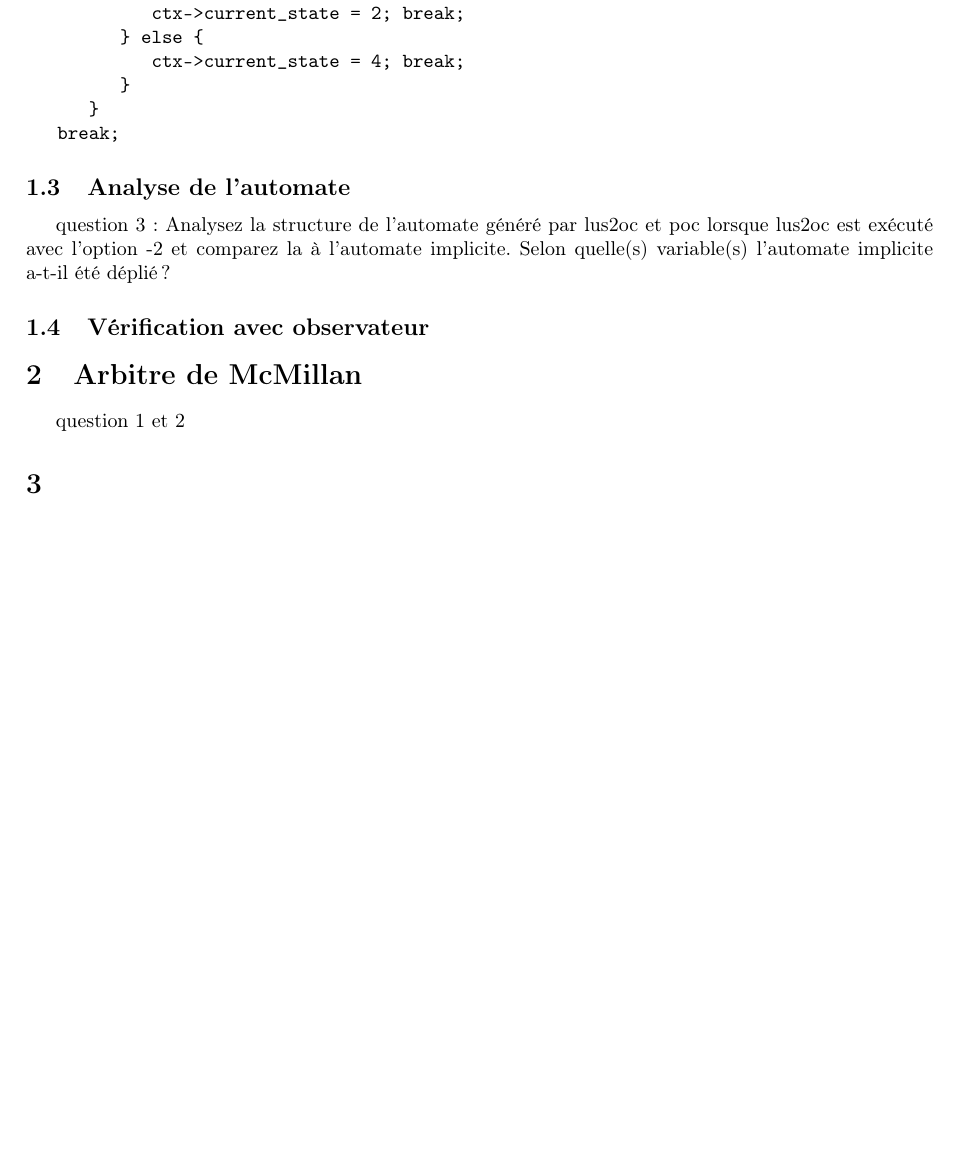
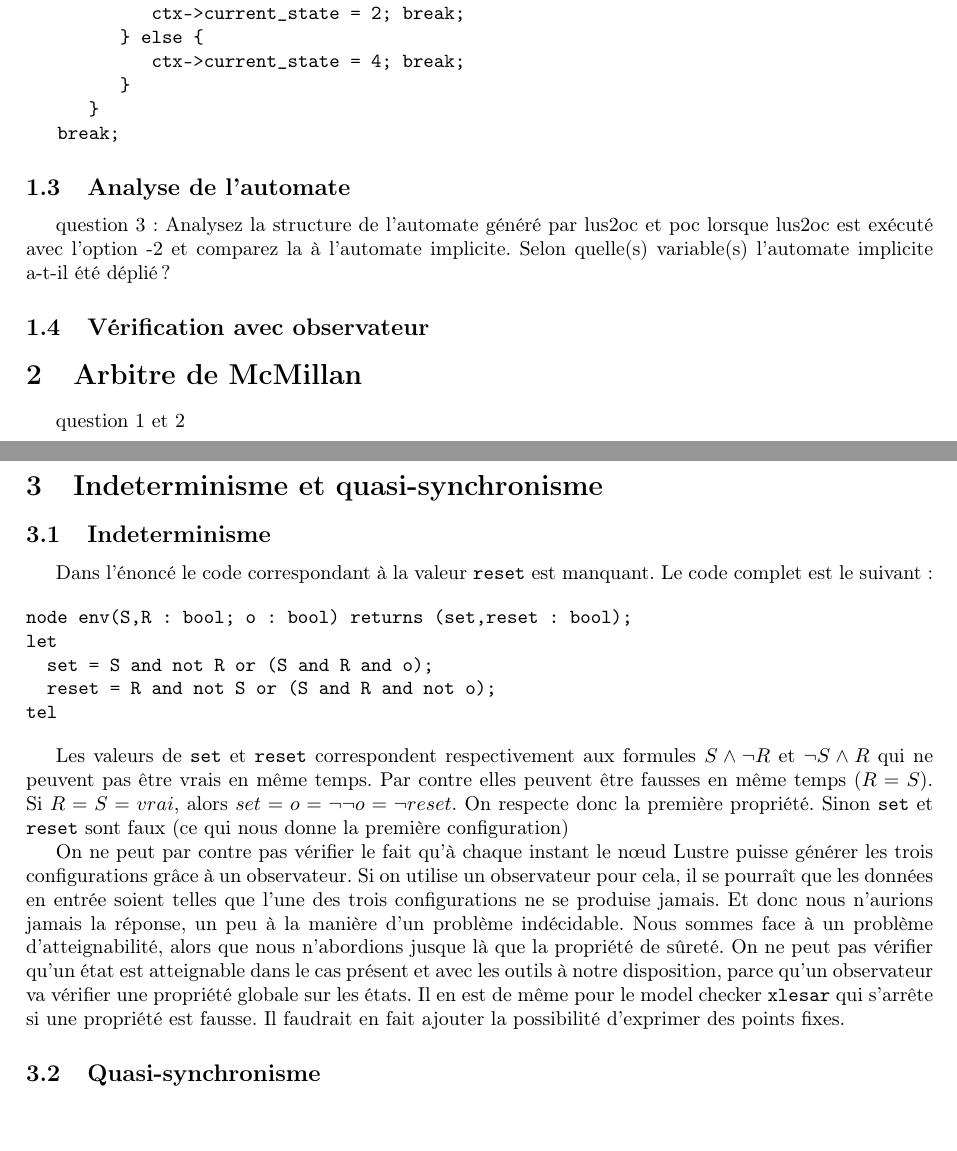
Before and after one commit to remyzorg/travail_binome_stl, a LaTeX document (tp2_ls/rapport.tex): part of page 4 of 4 before the commit and two parts of pages 4 and 5 of 5 after it, the two joined at a grey line, cut so that both start at the same text, the shorter picture padded with empty space. Compiled offline with pdfLaTeX.

Commit message:
rapport : indeterminisme

```diff
--- a/tp2_ls/rapport.tex
+++ b/tp2_ls/rapport.tex
@@ -258,7 +258,45 @@ a-t-il été déplié ?
 
 \section{Arbitre de McMillan}
 question 1 et 2
-\section{}
+\section{Indeterminisme et quasi-synchronisme}
+
+\subsection{Indeterminisme}
+
+Dans l'énoncé le code correspondant à la valeur \texttt{reset} est
+manquant. Le code complet est le suivant :
+
+\begin{verbatim}
+node env(S,R : bool; o : bool) returns (set,reset : bool);
+let
+  set = S and not R or (S and R and o);
+  reset = R and not S or (S and R and not o);
+tel
+\end{verbatim}
+
+Les valeurs de \texttt{set} et \texttt{reset} correspondent
+respectivement aux formules $S \wedge \neg R$ et $\neg S \wedge R$ qui
+ne peuvent pas être vrais en même temps. Par contre elles peuvent être
+fausses en même temps ($R = S$). Si $R = S = vrai$, alors $set = o = \neg
+\neg o = \neg reset$. On respecte donc la première
+propriété. Sinon \texttt{set} et \texttt{reset} sont faux
+(ce qui nous donne la première configuration)
+
+On ne peut par contre pas vérifier le fait qu'à chaque instant le n\oe
+ud Lustre puisse générer les trois configurations grâce à un
+observateur. Si on utilise un observateur pour cela, il se pourraît que
+les données en entrée soient telles que l'une des trois configurations
+ne se produise jamais. Et donc nous n'aurions jamais la réponse, un
+peu à la manière d'un problème indécidable. Nous sommes face à un problème
+d'atteignabilité, alors que nous n'abordions jusque là que la propriété de
+sûreté. On ne peut pas vérifier qu'un état est atteignable
+dans le cas présent et avec les outils à notre disposition, parce
+qu'un observateur va vérifier une propriété globale sur les états. Il
+en est de même pour le model checker \texttt{xlesar} qui s'arrête si
+une propriété est fausse. Il faudrait en fait ajouter la possibilité
+d'exprimer des points fixes.
+
+\subsection{Quasi-synchronisme}
+
 
 
 \end{document}
```
Also changed, not shown: 2 other files.
